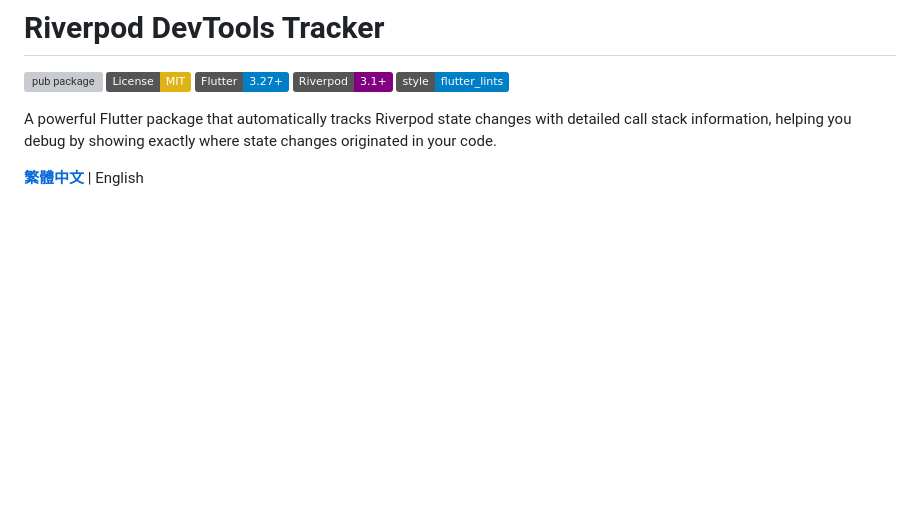
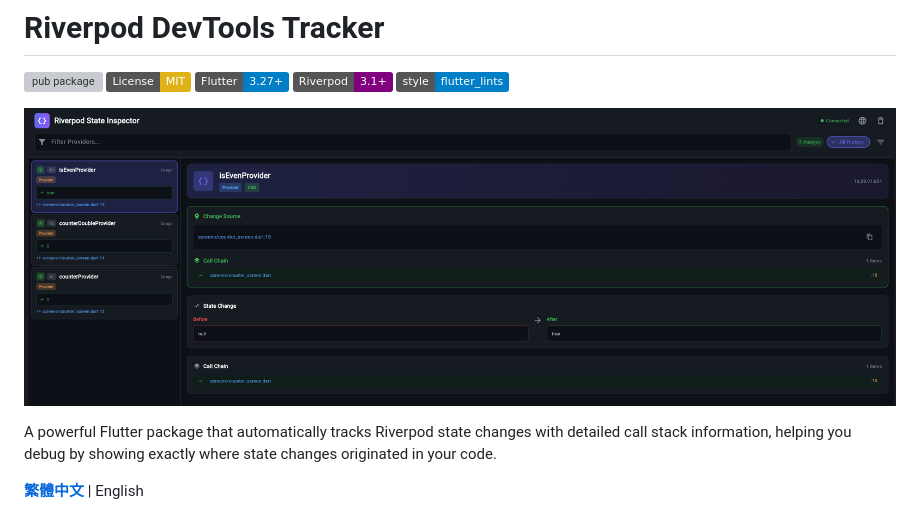
Before and after one commit to weitsai/riverpod_devtools_tracker, a Markdown page: README.md, the part around the change. Rendered like a GitHub page; badges without logos; blank space fills up the shorter version; grey boxes are pictures that could not be loaded.

Commit message:
docs: update readme

```diff
--- a/README.md
+++ b/README.md
@@ -5,6 +5,9 @@
 ![Flutter](https://img.shields.io/badge/Flutter-3.27+-blue)
 ![Riverpod](https://img.shields.io/badge/Riverpod-3.1+-purple)
 [![style: flutter lints](https://img.shields.io/badge/style-flutter__lints-blue)](https://pub.dev/packages/flutter_lints)
+
+
+![Code Location Tracking](doc/images/code-location-tracking.png)
 
 A powerful Flutter package that automatically tracks Riverpod state changes with detailed call stack information, helping you debug by showing exactly where state changes originated in your code.
 
```
Also changed, not shown: README.zh-TW.md (+2 -0 lines).
